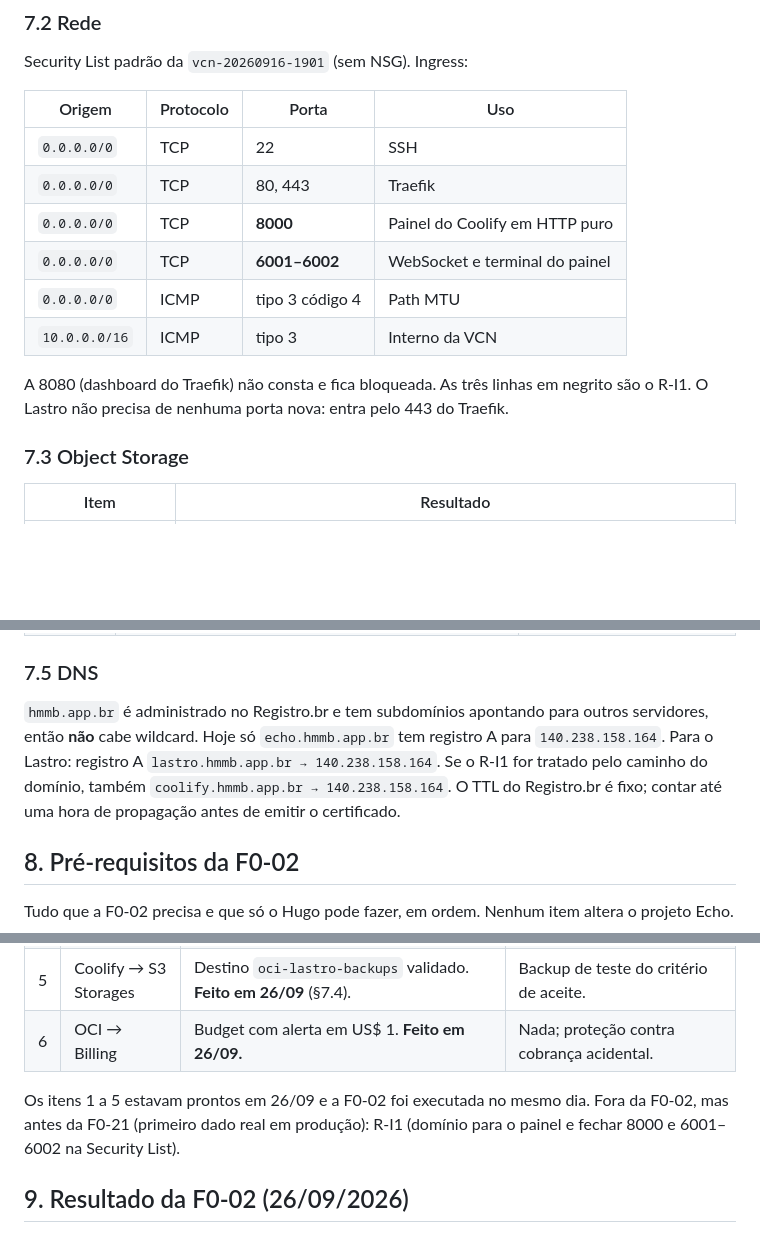
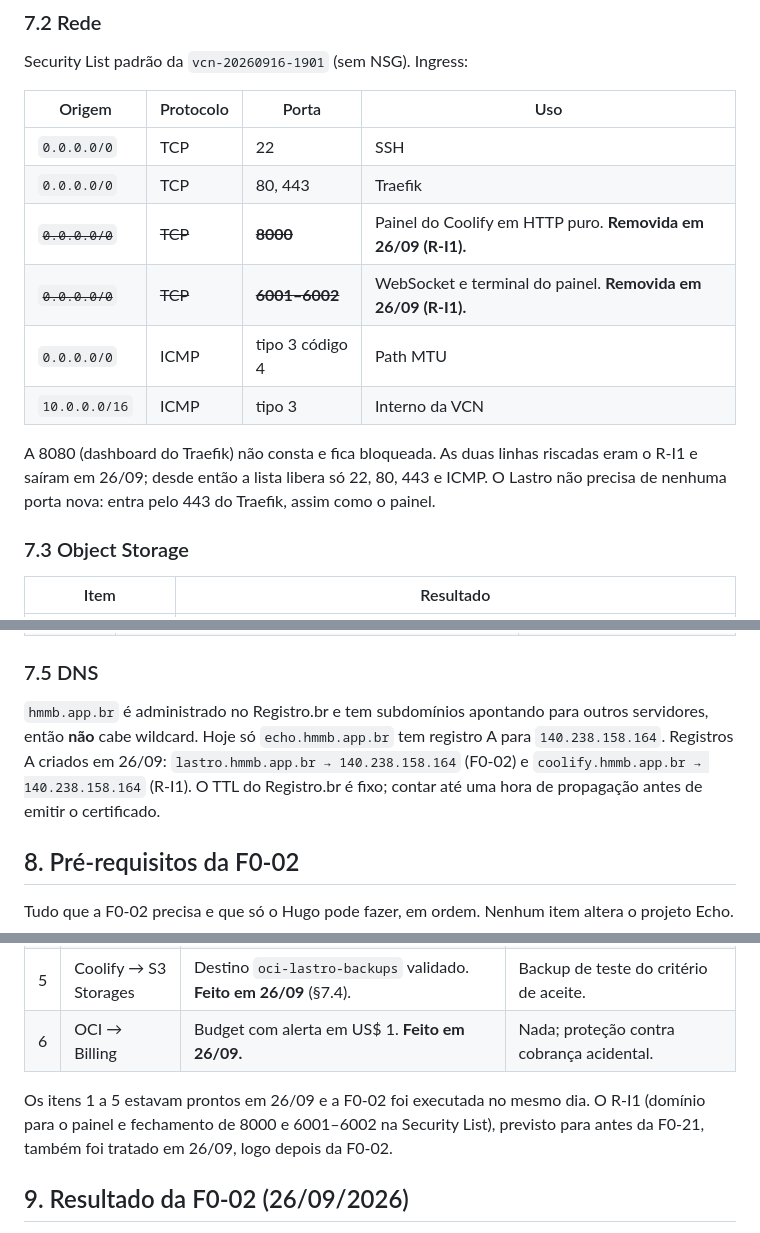
Before and after one commit to hugommbrito/hmmb-lastro, a Markdown page: docs/infra.md, 3 parts joined by grey strips. Drawn GitHub-style; blank space fills up the shorter version.

```diff
--- a/docs/infra.md
+++ b/docs/infra.md
@@ -163,12 +163,12 @@ Security List padrão da `vcn-20260916-1901` (sem NSG). Ingress:
 |---|---|---|---|
 | `0.0.0.0/0` | TCP | 22 | SSH |
 | `0.0.0.0/0` | TCP | 80, 443 | Traefik |
-| `0.0.0.0/0` | TCP | **8000** | Painel do Coolify em HTTP puro |
-| `0.0.0.0/0` | TCP | **6001–6002** | WebSocket e terminal do painel |
+| ~~`0.0.0.0/0`~~ | ~~TCP~~ | ~~**8000**~~ | Painel do Coolify em HTTP puro. **Removida em 26/09 (R-I1).** |
+| ~~`0.0.0.0/0`~~ | ~~TCP~~ | ~~**6001–6002**~~ | WebSocket e terminal do painel. **Removida em 26/09 (R-I1).** |
 | `0.0.0.0/0` | ICMP | tipo 3 código 4 | Path MTU |
 | `10.0.0.0/16` | ICMP | tipo 3 | Interno da VCN |
 
-A 8080 (dashboard do Traefik) não consta e fica bloqueada. As três linhas em negrito são o R-I1. O Lastro não precisa de nenhuma porta nova: entra pelo 443 do Traefik.
+A 8080 (dashboard do Traefik) não consta e fica bloqueada. As duas linhas riscadas eram o R-I1 e saíram em 26/09; desde então a lista libera só 22, 80, 443 e ICMP. O Lastro não precisa de nenhuma porta nova: entra pelo 443 do Traefik, assim como o painel.
 
 ### 7.3 Object Storage
 
@@ -196,7 +196,7 @@ A 8080 (dashboard do Traefik) não consta e fica bloqueada. As três linhas em n
 
 ### 7.5 DNS
 
-`hmmb.app.br` é administrado no Registro.br e tem subdomínios apontando para outros servidores, então **não** cabe wildcard. Hoje só `echo.hmmb.app.br` tem registro A para `140.238.158.164`. Para o Lastro: registro A `lastro.hmmb.app.br → 140.238.158.164`. Se o R-I1 for tratado pelo caminho do domínio, também `coolify.hmmb.app.br → 140.238.158.164`. O TTL do Registro.br é fixo; contar até uma hora de propagação antes de emitir o certificado.
+`hmmb.app.br` é administrado no Registro.br e tem subdomínios apontando para outros servidores, então **não** cabe wildcard. Hoje só `echo.hmmb.app.br` tem registro A para `140.238.158.164`. Registros A criados em 26/09: `lastro.hmmb.app.br → 140.238.158.164` (F0-02) e `coolify.hmmb.app.br → 140.238.158.164` (R-I1). O TTL do Registro.br é fixo; contar até uma hora de propagação antes de emitir o certificado.
 
 ## 8. Pré-requisitos da F0-02
 
@@ -211,7 +211,7 @@ Tudo que a F0-02 precisa e que só o Hugo pode fazer, em ordem. Nenhum item alte
 | 5 | Coolify → S3 Storages | Destino `oci-lastro-backups` validado. **Feito em 26/09** (§7.4). | Backup de teste do critério de aceite. |
 | 6 | OCI → Billing | Budget com alerta em US$ 1. **Feito em 26/09.** | Nada; proteção contra cobrança acidental. |
 
-Os itens 1 a 5 estavam prontos em 26/09 e a F0-02 foi executada no mesmo dia. Fora da F0-02, mas antes da F0-21 (primeiro dado real em produção): R-I1 (domínio para o painel e fechar 8000 e 6001–6002 na Security List).
+Os itens 1 a 5 estavam prontos em 26/09 e a F0-02 foi executada no mesmo dia. O R-I1 (domínio para o painel e fechamento de 8000 e 6001–6002 na Security List), previsto para antes da F0-21, também foi tratado em 26/09, logo depois da F0-02.
 
 ## 9. Resultado da F0-02 (26/09/2026)
 
```
Also changed, not shown: other parts of docs/infra.md (+7 -6 lines), docs/runbooks/coolify-lastro.md (+4 -5 lines).
